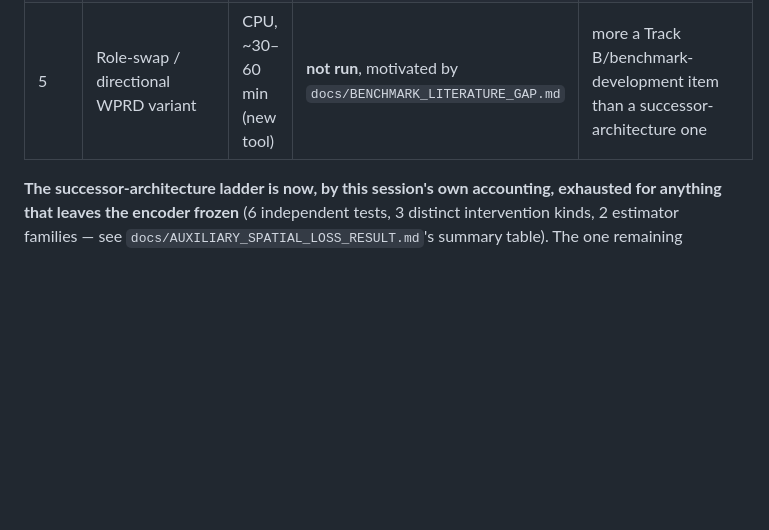
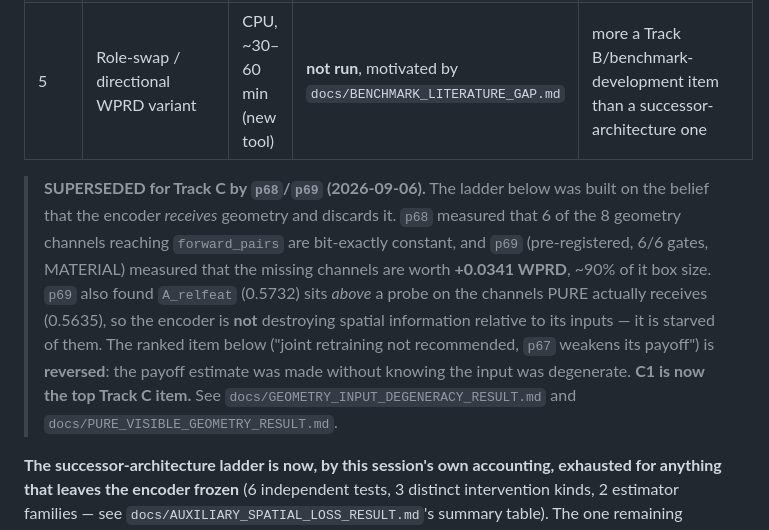
Before and after one commit to anhkhoa1804/Research-No.1, a Markdown page: docs/TRACK_B_C_ACTION_QUEUE.md, the part around the change. GitHub-like rendering; blank space fills up the shorter version.

Commit message:
docs: Track C ranking reversed by p68/p69 -- C1 joint retraining is now rank 1
The previous ladder concluded joint retraining was "not recommended" because
p67 weakened its expected payoff. That estimate was made without knowing the
encoder's geometry input was 6/8 bit-exactly constant. p69's MATERIAL verdict
(+0.0341 WPRD available in the denied channels, ~90% of it box size) reverses
the ranking on evidence.

Co-Authored-By: Claude Sonnet 5 <noreply@anthropic.com>
Claude-Session: https://claude.ai/code/session_01CWLiRfDrByek1sAyNwaU36

```diff
--- a/docs/TRACK_B_C_ACTION_QUEUE.md
+++ b/docs/TRACK_B_C_ACTION_QUEUE.md
@@ -146,6 +146,20 @@ designed has been tried.
 | 4 | Held-out TEST replication of `p60`'s estimator-matched-geometry finding | CPU, ~5–8 min | **not run** | `p60` (the anchor `B_geometry`=0.5976 that `p65`/`p67` both build on) is validation-only, unlike most other load-bearing WPRD numbers. Cheap, closes a real freeze-quality gap |
 | 5 | Role-swap / directional WPRD variant | CPU, ~30–60 min (new tool) | **not run**, motivated by `docs/BENCHMARK_LITERATURE_GAP.md` | more a Track B/benchmark-development item than a successor-architecture one |
 
+> **SUPERSEDED for Track C by `p68`/`p69` (2026-09-06).** The ladder below was
+> built on the belief that the encoder *receives* geometry and discards it.
+> `p68` measured that 6 of the 8 geometry channels reaching `forward_pairs`
+> are bit-exactly constant, and `p69` (pre-registered, 6/6 gates, MATERIAL)
+> measured that the missing channels are worth **+0.0341 WPRD**, ~90% of it
+> box size. `p69` also found `A_relfeat` (0.5732) sits *above* a probe on the
+> channels PURE actually receives (0.5635), so the encoder is **not**
+> destroying spatial information relative to its inputs — it is starved of
+> them. The ranked item below ("joint retraining not recommended, `p67`
+> weakens its payoff") is **reversed**: the payoff estimate was made without
+> knowing the input was degenerate. **C1 is now the top Track C item.** See
+> `docs/GEOMETRY_INPUT_DEGENERACY_RESULT.md` and
+> `docs/PURE_VISIBLE_GEOMETRY_RESULT.md`.
+
 **The successor-architecture ladder is now, by this session's own accounting,
 exhausted for anything that leaves the encoder frozen** (6 independent
 tests, 3 distinct intervention kinds, 2 estimator families — see
```
